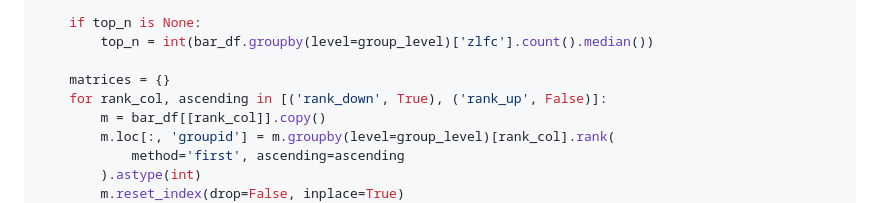
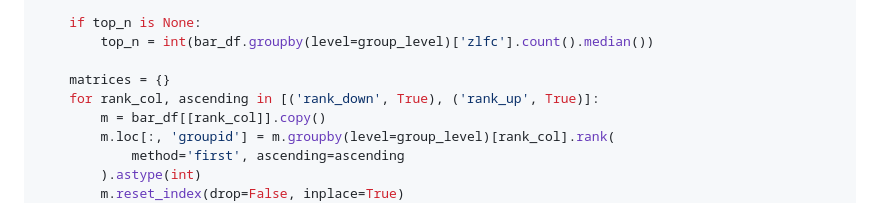
Before and after one commit to wolfsonliu/zfc, a Markdown page: docs/plans/2026-08-23-zfc-hardening.md, the part around the change. Drawn GitHub-style.

Commit message:
docs: fix rank_up groupid ascending flag in Task 4 refactor

```diff
--- a/docs/plans/2026-08-23-zfc-hardening.md
+++ b/docs/plans/2026-08-23-zfc-hardening.md
@@ -440,7 +440,7 @@ def _rank_aggregation(bar_df: pd.DataFrame, level: str, top_n: int | None) -> di
         top_n = int(bar_df.groupby(level=group_level)['zlfc'].count().median())
 
     matrices = {}
-    for rank_col, ascending in [('rank_down', True), ('rank_up', False)]:
+    for rank_col, ascending in [('rank_down', True), ('rank_up', True)]:
         m = bar_df[[rank_col]].copy()
         m.loc[:, 'groupid'] = m.groupby(level=group_level)[rank_col].rank(
             method='first', ascending=ascending
```
